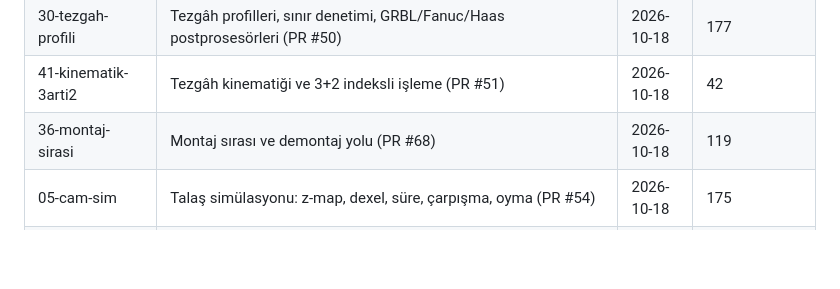
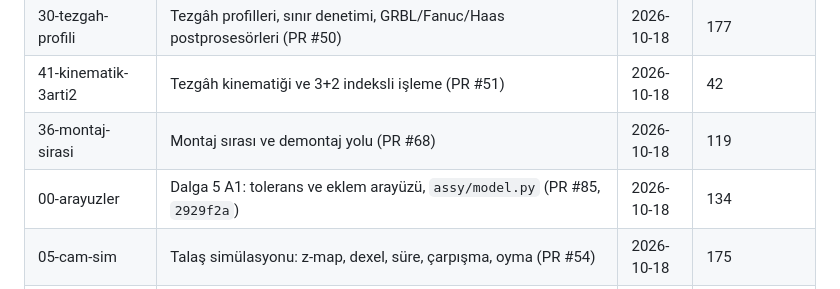
Before and after one commit to heylit/3D-CORE, a Markdown page: DURUM.md, the part around the change. Rendered like a GitHub page; blank space fills up the shorter version.

Commit message:
docs(durum): interface A1 (#85)
Co-Authored-By: Claude Opus 5.5 (1M context) <noreply@anthropic.com>
Claude-Session: https://claude.ai/code/session_01AUfUeov1EwYJU3iaCqdEpD

```diff
--- a/DURUM.md
+++ b/DURUM.md
@@ -99,6 +99,7 @@
 | 30-tezgah-profili | Tezgâh profilleri, sınır denetimi, GRBL/Fanuc/Haas postprosesörleri (PR #50) | 2026-10-18 | 177 |
 | 41-kinematik-3arti2 | Tezgâh kinematiği ve 3+2 indeksli işleme (PR #51) | 2026-10-18 | 42 |
 | 36-montaj-sirasi | Montaj sırası ve demontaj yolu (PR #68) | 2026-10-18 | 119 |
+| 00-arayuzler | Dalga 5 A1: tolerans ve eklem arayüzü, `assy/model.py` (PR #85, `2929f2a`) | 2026-10-18 | 134 |
 | 05-cam-sim | Talaş simülasyonu: z-map, dexel, süre, çarpışma, oyma (PR #54) | 2026-10-18 | 175 |
 | 17-kroki | `sketch/model.py` eskiz veri modeli arayüzü (PR #55, `fb99eb6`) | 2026-10-18 | 138 |
 | — | CI: gmsh (mesh ekstrası) ve sistem kütüphaneleri kuruluyor (PR #57, `49a739f`) | 2026-10-18 | — |
```
